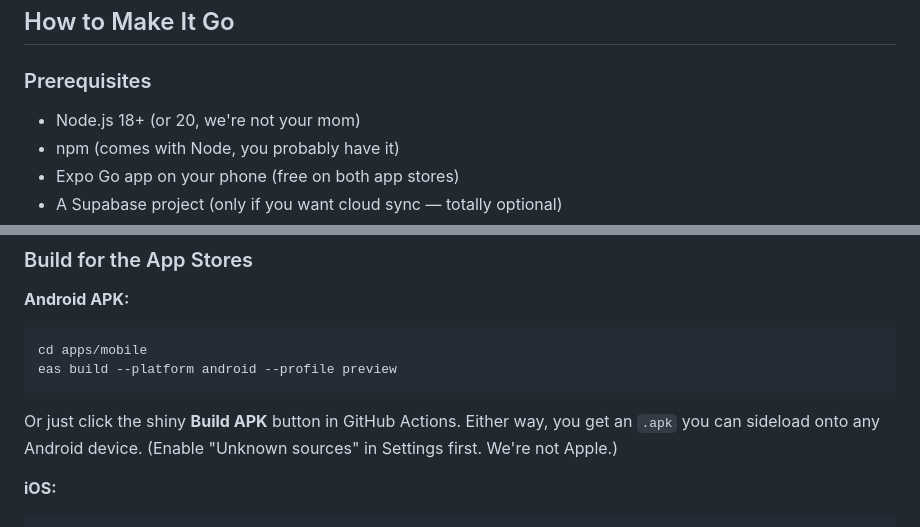
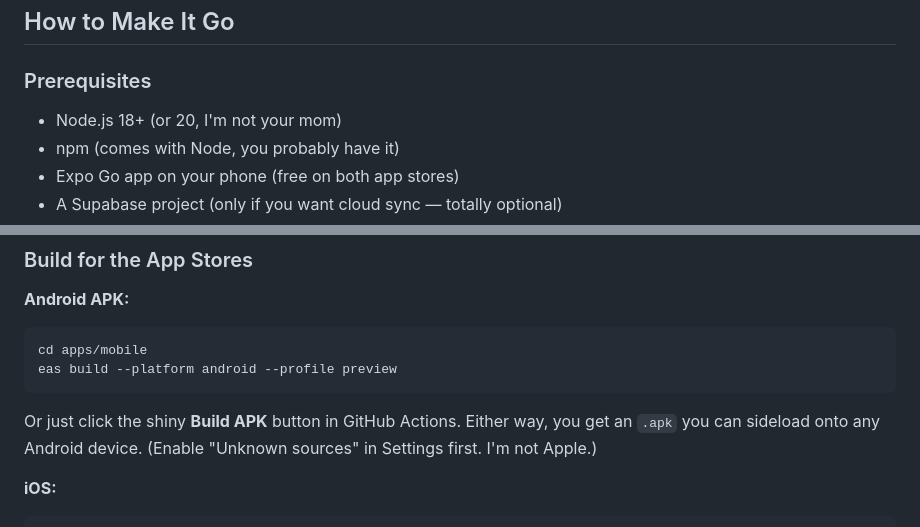
Before and after one commit to 0giinn0/Rou_Tein, a Markdown page: README.md, 2 parts joined by grey strips. GitHub-like rendering.

````diff
--- a/README.md
+++ b/README.md
@@ -59,7 +59,7 @@ Habit Tracking Application/
 
 ### Prerequisites
 
-- Node.js 18+ (or 20, we're not your mom)
+- Node.js 18+ (or 20, I'm not your mom)
 - npm (comes with Node, you probably have it)
 - Expo Go app on your phone (free on both app stores)
 - A Supabase project (only if you want cloud sync — totally optional)
@@ -121,7 +121,7 @@ cd apps/mobile
 eas build --platform android --profile preview
 ```
 
-Or just click the shiny **Build APK** button in GitHub Actions. Either way, you get an `.apk` you can sideload onto any Android device. (Enable "Unknown sources" in Settings first. We're not Apple.)
+Or just click the shiny **Build APK** button in GitHub Actions. Either way, you get an `.apk` you can sideload onto any Android device. (Enable "Unknown sources" in Settings first. I'm not Apple.)
 
 **iOS:**
 
````
Also changed, not shown: other parts of README.md (+11 -11 lines).
